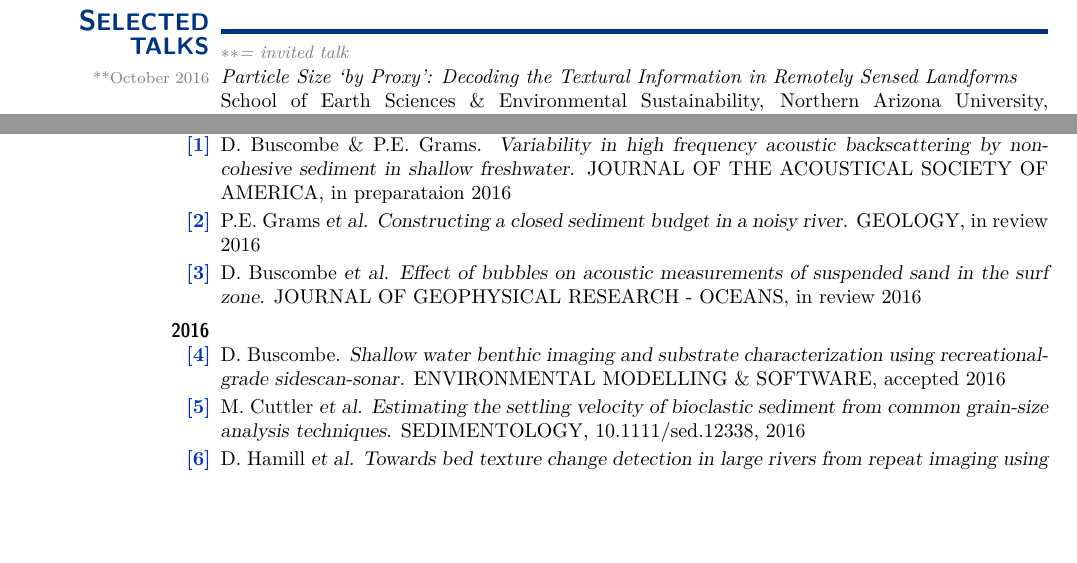
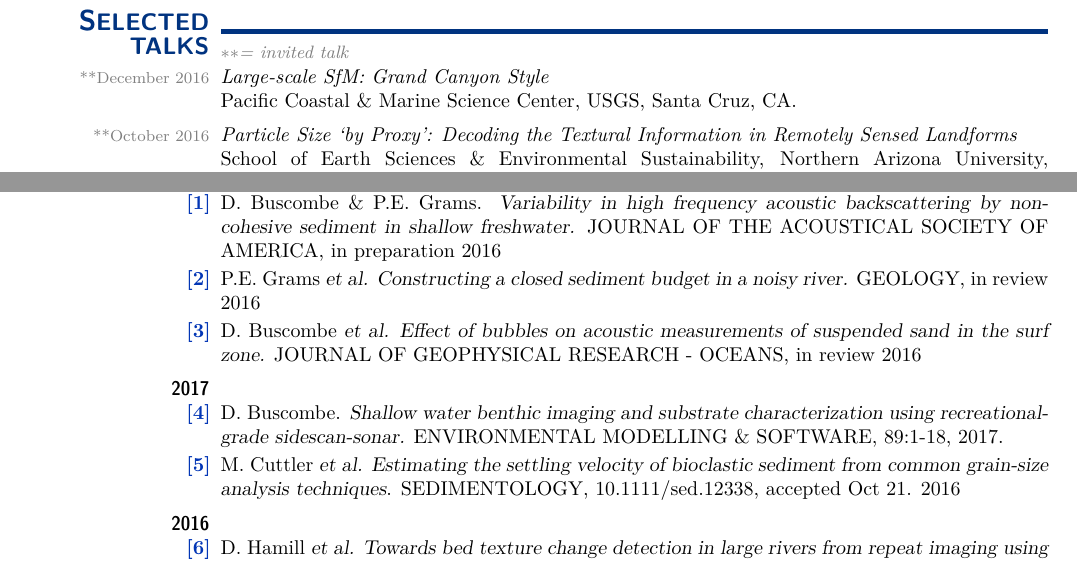
Before and after one commit to nxtruong/CV, a LaTeX CV (CV.tex): two parts of pages 4 and 7 of 9, joined at a grey line, cut so that both start at the same text, the shorter picture padded with empty space. Compiled offline with pdfLaTeX.

Commit message:
Thu Dec 22 16:35:59 MST 2016

```diff
--- a/CV.tex
+++ b/CV.tex
@@ -501,6 +501,11 @@ Software for the semi-automation of species identification and measurement in de
 \topic{S \large\hskip -1ex ELECTED TALKS}{\small \\{\textcolor{gray}{\it $**$= invited talk}}}
 
 %\smalltopic{Astronomy}{}
+  \dateonly[**December 2016]{
+      {\it Large-scale SfM: Grand Canyon Style}\\
+      Pacific Coastal \& Marine Science Center, USGS, Santa Cruz, CA.
+  }
+
   \dateonly[**October 2016]{
       {\it Particle Size `by Proxy': Decoding the Textural Information in Remotely Sensed Landforms}\\
       School of Earth Sciences \& Environmental Sustainability, Northern Arizona University, Flagstaff, AZ.
@@ -750,7 +755,7 @@ Principal-Investigator (2007). Postgraduate award, to attend and present at Coas
     \publication
       D. Buscombe \& P.E. Grams.
       {\sl Variability in high frequency acoustic backscattering by noncohesive sediment in shallow freshwater.}
-      JOURNAL OF THE ACOUSTICAL SOCIETY OF AMERICA, in preparataion 2016
+      JOURNAL OF THE ACOUSTICAL SOCIETY OF AMERICA, in preparation 2016
 
     \publication
       P.E. Grams {\sl et al.}
@@ -765,20 +770,27 @@ Principal-Investigator (2007). Postgraduate award, to attend and present at Coas
     \end{itemize}
 }
 
-
-\subtopic{\hspace*{-3ex} 2016}{~
+\subtopic{\hspace*{-3ex} 2017}{~
   %\vspace*{\baselineskip}
   \begin{itemize}[leftmargin=0ex, itemsep=0ex, parsep=.5ex, labelindent=-4ex]
 
     \publication
       D. Buscombe.
       {\sl Shallow water benthic imaging and substrate characterization using recreational-grade sidescan-sonar.}
-      ENVIRONMENTAL MODELLING \& SOFTWARE, accepted 2016
+      ENVIRONMENTAL MODELLING \& SOFTWARE, 89:1-18, 2017.
 
     \publication
       M. Cuttler {\sl et al.}
       {\sl Estimating the settling velocity of bioclastic sediment from common grain-size analysis techniques}.
-      SEDIMENTOLOGY, 10.1111/sed.12338, 2016
+      SEDIMENTOLOGY, 10.1111/sed.12338, accepted Oct 21. 2016
+
+    \end{itemize}
+}
+
+
+\subtopic{\hspace*{-3ex} 2016}{~
+  %\vspace*{\baselineskip}
+  \begin{itemize}[leftmargin=0ex, itemsep=0ex, parsep=.5ex, labelindent=-4ex]
 
     \publication
       D. Hamill {\sl et al.}
```
Also changed, not shown: CV.pdf, 1 other file.
